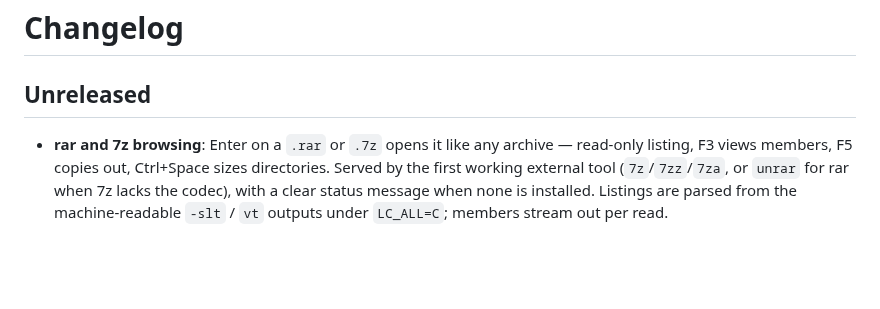
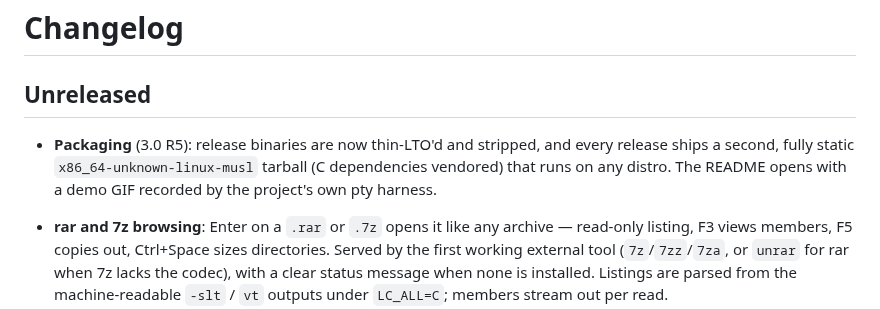
Before and after one commit to jaroslavpachola/rcmd, a Markdown page: CHANGELOG.md, the part around the change. Rendered like a GitHub page; blank space fills up the shorter version.

```diff
--- a/CHANGELOG.md
+++ b/CHANGELOG.md
@@ -2,6 +2,11 @@
 
 ## Unreleased
 
+- **Packaging** (3.0 R5): release binaries are now thin-LTO'd and
+  stripped, and every release ships a second, fully static
+  `x86_64-unknown-linux-musl` tarball (C dependencies vendored) that
+  runs on any distro. The README opens with a demo GIF recorded by the
+  project's own pty harness.
 - **rar and 7z browsing**: Enter on a `.rar` or `.7z` opens it like any
   archive — read-only listing, F3 views members, F5 copies out,
   Ctrl+Space sizes directories. Served by the first working external
```
Also changed, not shown: README.md (+21 -1 lines), docs/PLAN3.md (+15 -7 lines), docs/demo.gif (added), 7 other files.
